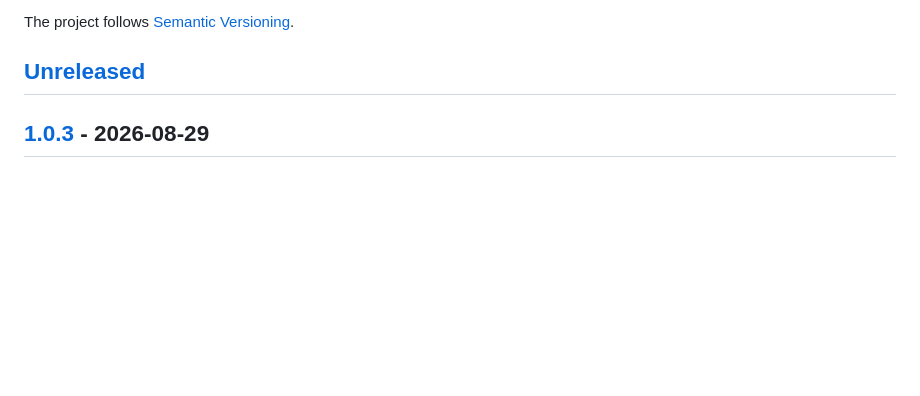
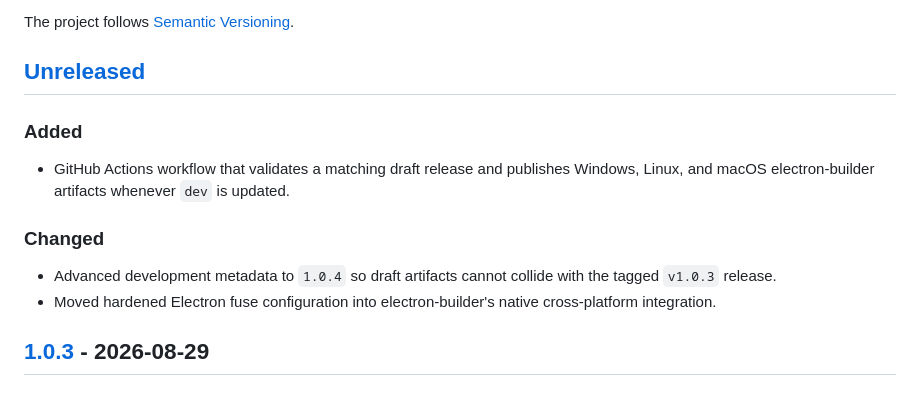
Before and after one commit to calebjubal/crypto-forensics, a Markdown page: CHANGELOG.md, the part around the change. Drawn GitHub-style; blank space fills up the shorter version.

```diff
--- a/CHANGELOG.md
+++ b/CHANGELOG.md
@@ -5,6 +5,15 @@ All notable changes to Satoshi Trace are documented in this file.
 The project follows [Semantic Versioning](https://semver.org/).
 
 ## [Unreleased]
+
+### Added
+
+- GitHub Actions workflow that validates a matching draft release and publishes Windows, Linux, and macOS electron-builder artifacts whenever `dev` is updated.
+
+### Changed
+
+- Advanced development metadata to `1.0.4` so draft artifacts cannot collide with the tagged `v1.0.3` release.
+- Moved hardened Electron fuse configuration into electron-builder's native cross-platform integration.
 
 ## [1.0.3] - 2026-08-29
 
```
Also changed, not shown: README.md (+19 -7 lines).
